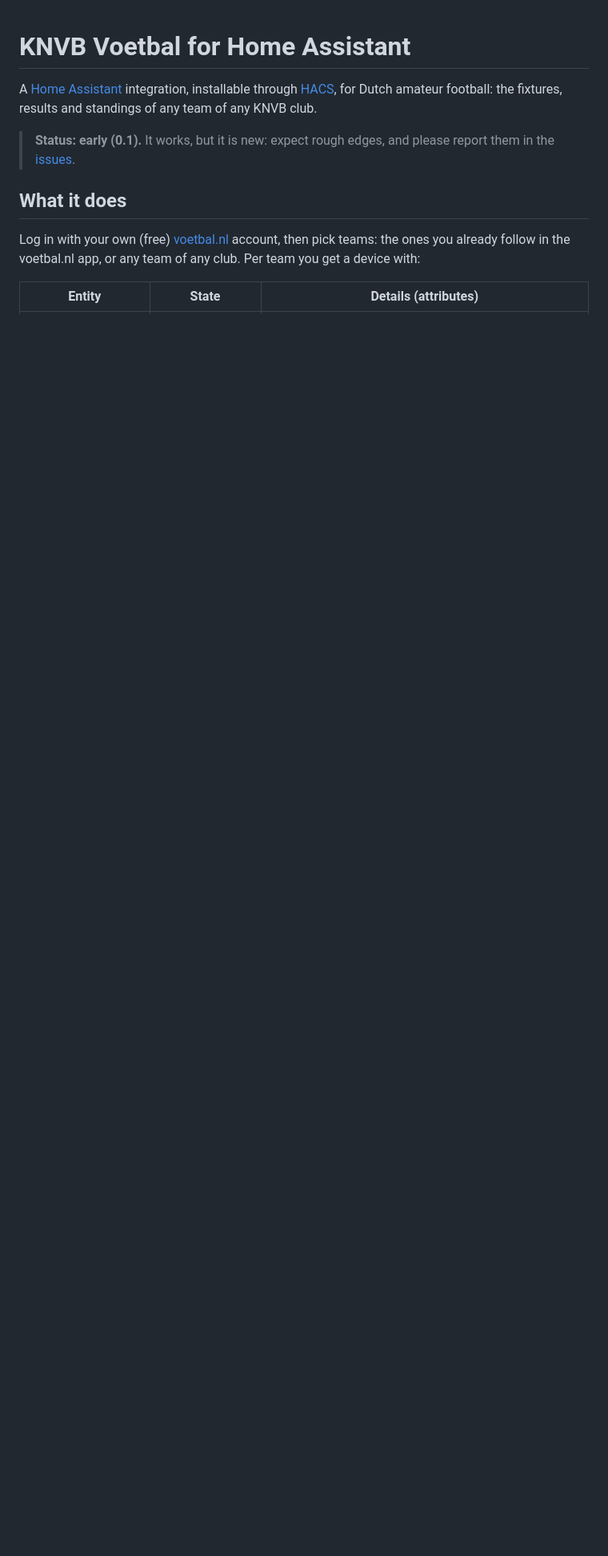
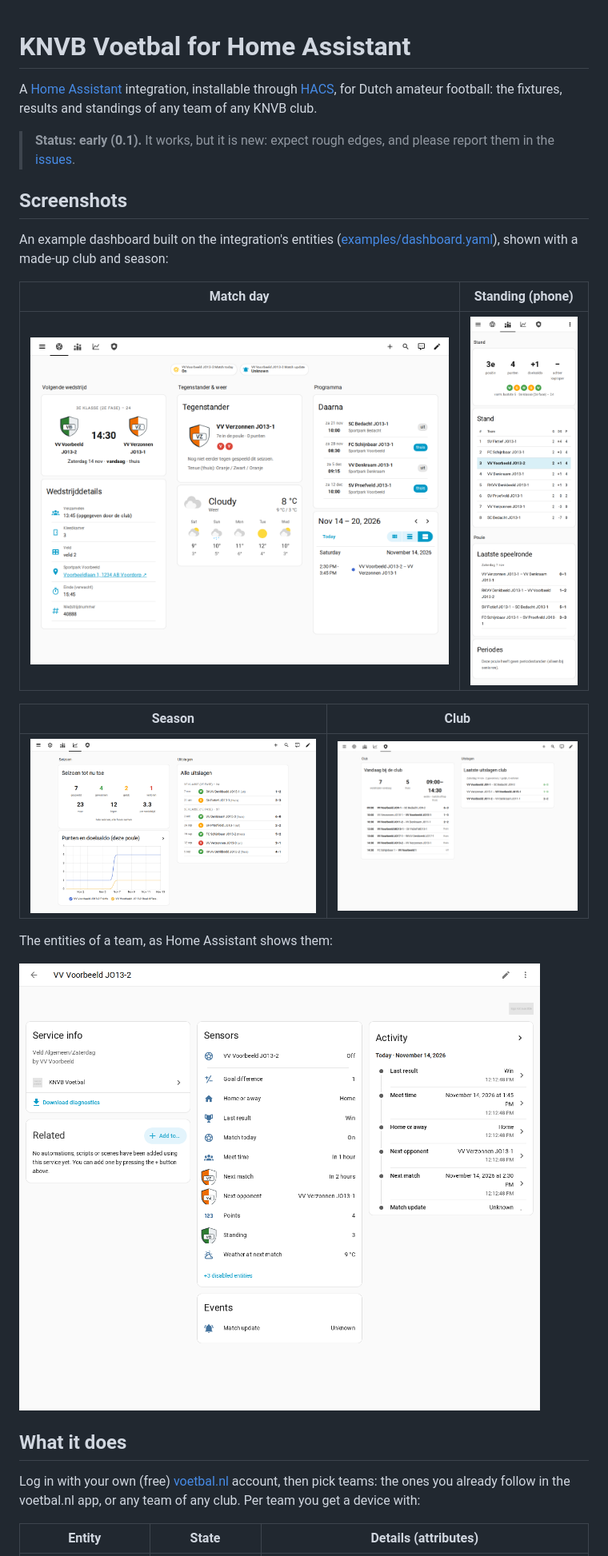
Before and after one commit to sebegerritsen/ha-competitie-voetbal, a Markdown page: README.md, the part around one of its changes. Shown at 80% size. GitHub-like rendering; pictures changed too: docs/images/dashboard-club.png (added), docs/images/dashboard-match-day.png (added), docs/images/dashboard-season.png (added); blank space fills up the shorter version.

Commit message:
Screenshots and an example dashboard
docs/images: the example dashboard (match day, standing on a phone, season,
club) and a team's device page, taken in a throwaway Home Assistant with a
made-up club and season served by a fake API. examples/dashboard.yaml is
that dashboard (HTML Jinja2 Template card), with instructions to swap in your
own entity ids. The README shows the screenshots and explains the example.

Co-Authored-By: Claude Opus 5.5 <noreply@anthropic.com>

```diff
--- a/README.md
+++ b/README.md
@@ -5,6 +5,23 @@ for Dutch amateur football: the fixtures, results and standings of any team of a
 
 > **Status: early (0.1).** It works, but it is new: expect rough edges, and please report them in the
 > [issues](../../issues).
+
+## Screenshots
+
+An example dashboard built on the integration's entities ([examples/dashboard.yaml](examples/dashboard.yaml)),
+shown with a made-up club and season:
+
+| Match day | Standing (phone) |
+|---|---|
+| ![Match day: kick-off, meet time from the club, dressing room, pitch, route to the venue, the opponent's form, the weather and what comes next](docs/images/dashboard-match-day.png) | ![Standing with your team highlighted, form and the latest round](docs/images/dashboard-standing-phone.png) |
+
+| Season | Club |
+|---|---|
+| ![Season record over all phases, points and goal difference over time, and every result](docs/images/dashboard-season.png) | ![Every match of the club today, with the results as they come in](docs/images/dashboard-club.png) |
+
+The entities of a team, as Home Assistant shows them:
+
+![A team's device page: calendar, next match, next opponent, meet time, home or away, weather, last result, standing, points, goal difference, match today and match update](docs/images/device-team.png)
 
 ## What it does
 
```
Also changed, not shown: other parts of README.md (+8 -0 lines), 1 other file.
